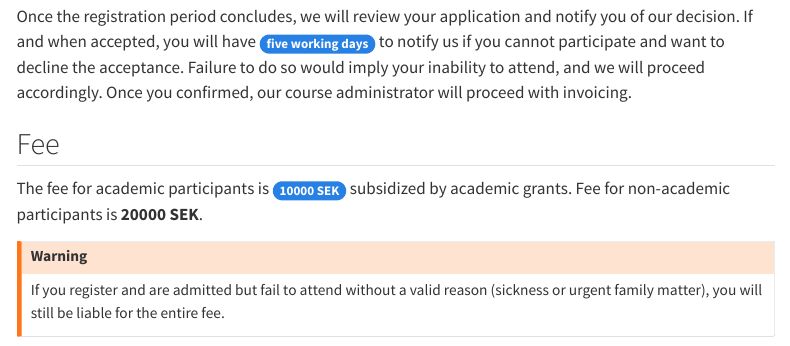
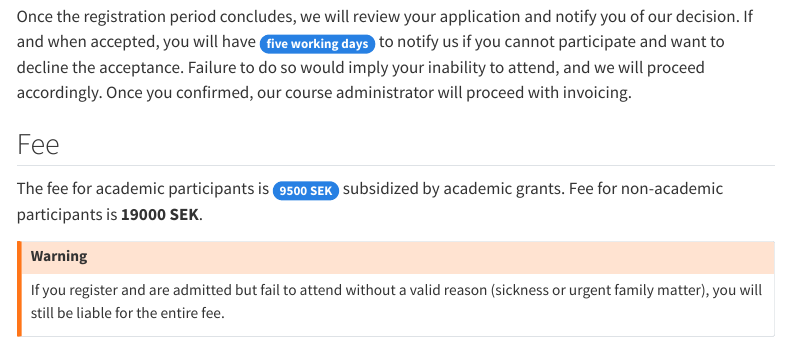
Before and after one commit to ninanorgren/raukr-2025, a Quarto document (home_registration.qmd): the page in a window 1100 px wide, from 480 px down. Rendered offline with R 4.5, knitr and Pandoc in place of Quarto, with nearby package versions; some code elsewhere in the file could not run offline; menus at the side of the page are left out.

Commit message:
Updated fees

```diff
--- a/home_registration.qmd
+++ b/home_registration.qmd
@@ -36,7 +36,7 @@ Once the registration period concludes, we will review your application and noti
 
 ## Fee
 
-The fee for academic participants is [10000 SEK]{.badge .badge-primary} subsidized by academic grants. Fee for non-academic participants is **20000 SEK**.
+The fee for academic participants is [9500 SEK]{.badge .badge-primary} subsidized by academic grants. Fee for non-academic participants is **19000 SEK**.
 
 ::: {.callout-warning}
 If you register and are admitted but fail to attend without a valid reason (sickness or urgent family matter), you will still be liable for the entire fee.
```
Also changed, not shown: docs/search.json, 2 other files.
